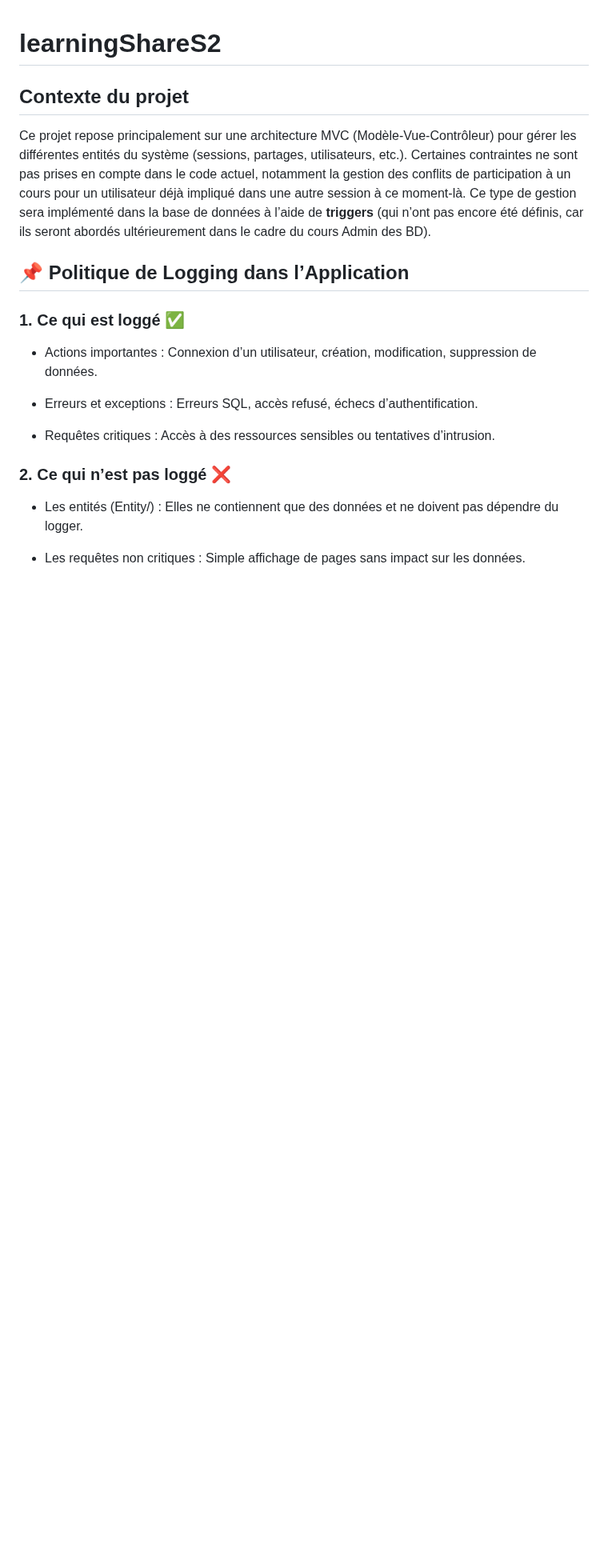
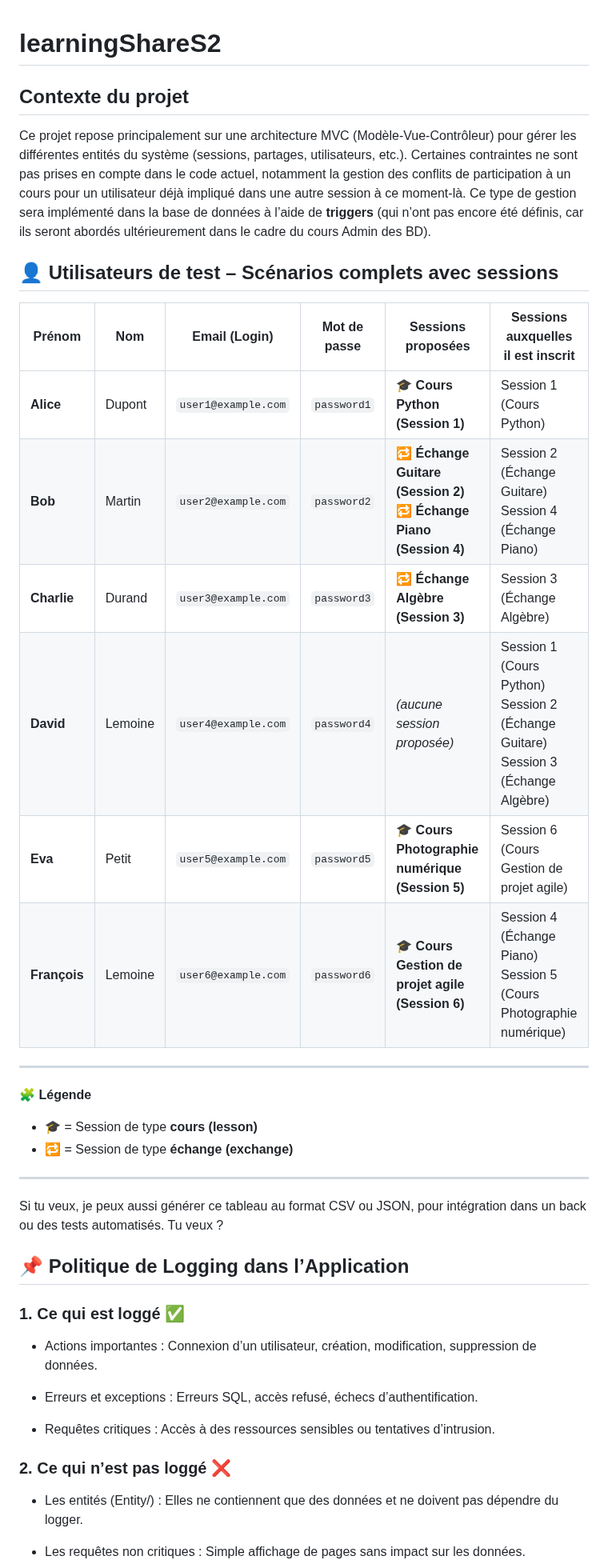
Before and after one commit to ewendav/learningShareS2, a Markdown page: README.md, the part around the change. Shown at 80% size. Drawn GitHub-style; blank space fills up the shorter version.

```diff
--- a/README.md
+++ b/README.md
@@ -6,6 +6,27 @@ Ce projet repose principalement sur une architecture MVC (Modèle-Vue-Contrôleu
 Certaines contraintes ne sont pas prises en compte dans le code actuel, notamment la gestion des conflits de participation à un cours pour un utilisateur déjà impliqué dans une autre session à ce moment-là.
 Ce type de gestion sera implémenté dans la base de données à l’aide de **triggers** (qui n’ont pas encore été définis, car ils seront abordés ultérieurement dans le cadre du cours Admin des BD).
 
+
+## 👤 Utilisateurs de test – Scénarios complets avec sessions
+
+| Prénom    | Nom       | Email (Login)         | Mot de passe | Sessions proposées | Sessions auxquelles il est inscrit |
+|-----------|-----------|------------------------|--------------|--------------------|-------------------------------------|
+| **Alice** | Dupont    | `user1@example.com`    | `password1`  | 🎓 **Cours Python (Session 1)** | Session 1 (Cours Python) |
+| **Bob**   | Martin    | `user2@example.com`    | `password2`  | 🔁 **Échange Guitare (Session 2)**<br>🔁 **Échange Piano (Session 4)** | Session 2 (Échange Guitare)<br> Session 4 (Échange Piano) |
+| **Charlie** | Durand  | `user3@example.com`    | `password3`  | 🔁 **Échange Algèbre (Session 3)** | Session 3 (Échange Algèbre) |
+| **David** | Lemoine   | `user4@example.com`    | `password4`  | *(aucune session proposée)* | Session 1 (Cours Python)<br> Session 2 (Échange Guitare)<br> Session 3 (Échange Algèbre) |
+| **Eva**   | Petit     | `user5@example.com`    | `password5`  | 🎓 **Cours Photographie numérique (Session 5)** | Session 6 (Cours Gestion de projet agile) |
+| **François** | Lemoine | `user6@example.com`  | `password6`  | 🎓 **Cours Gestion de projet agile (Session 6)** | Session 4 (Échange Piano)<br> Session 5 (Cours Photographie numérique) |
+
+---
+
+🧩 **Légende**
+- 🎓 = Session de type **cours (lesson)**
+- 🔁 = Session de type **échange (exchange)**
+
+---
+
+Si tu veux, je peux aussi générer ce tableau au format CSV ou JSON, pour intégration dans un back ou des tests automatisés. Tu veux ?
 
 
 ## 📌 Politique de Logging dans l’Application
```
